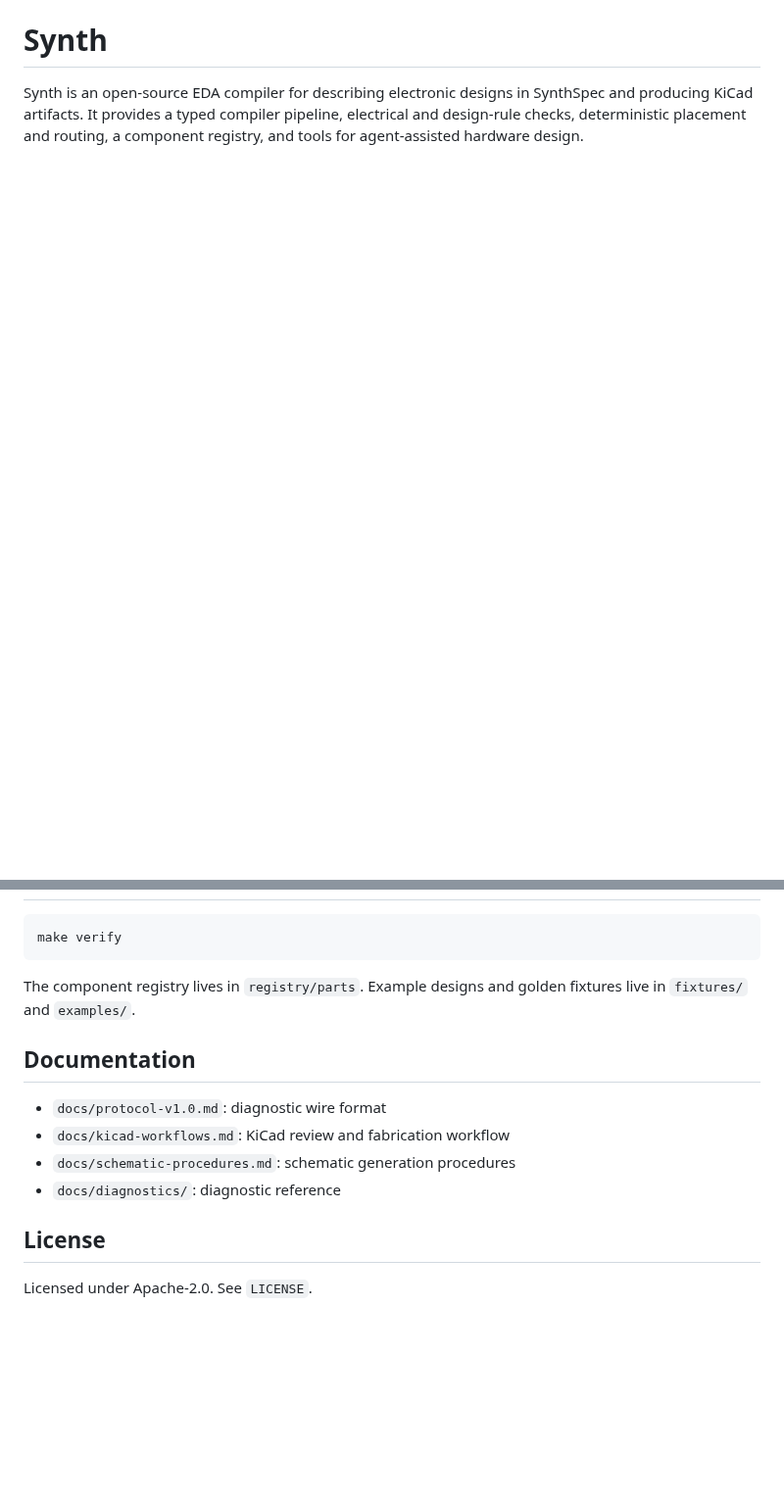
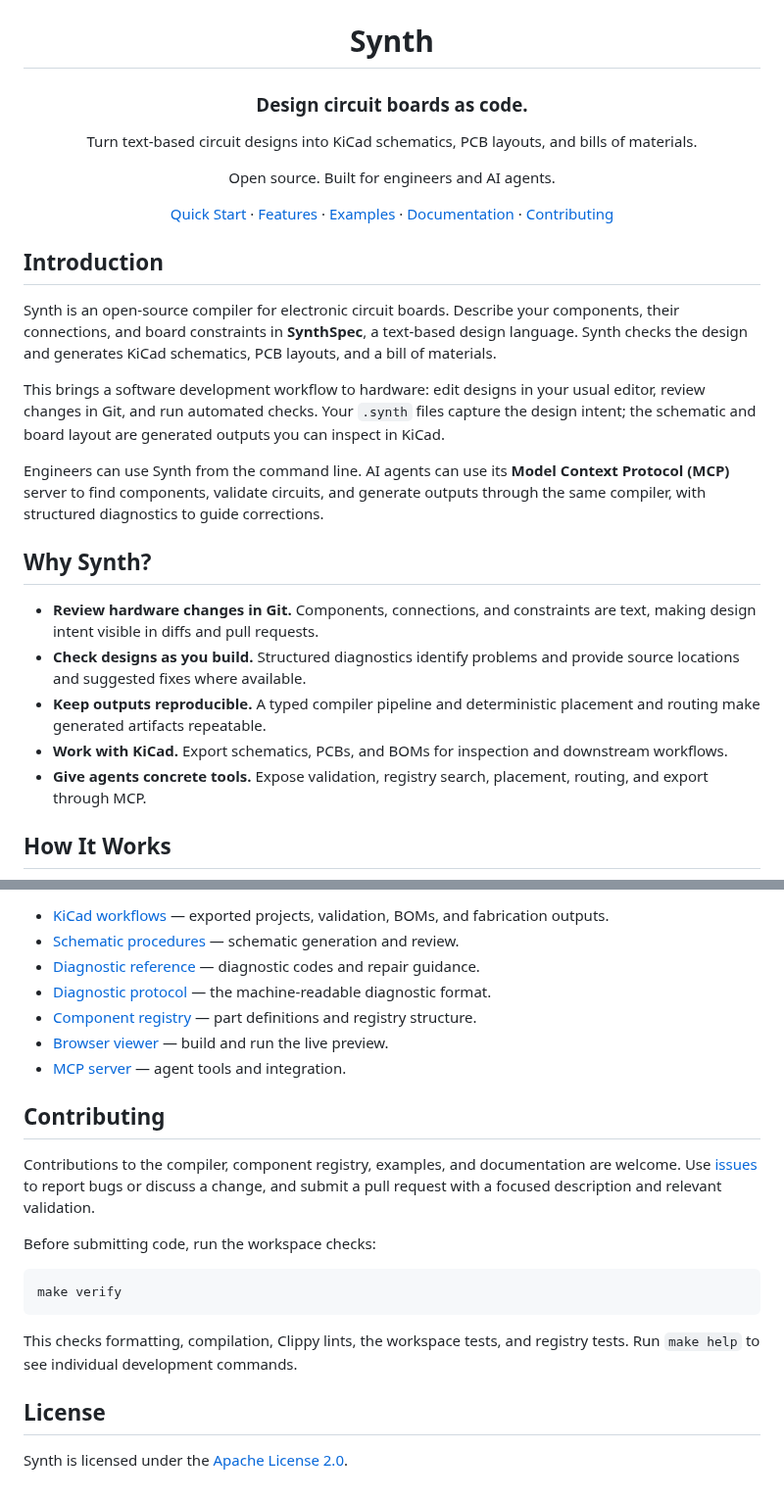
Before and after one commit to absmach/synth, a Markdown page: README.md, 2 parts joined by grey strips. Shown at 98% size. GitHub-like rendering; blank space fills up the shorter version.

````diff
--- a/README.md
+++ b/README.md
@@ -1,3 +5,30 @@
 # Synth
 
-Synth is an open-source EDA compiler for describing electronic designs in SynthSpec and producing KiCad artifacts. It provides a typed compiler pipeline, electrical and design-rule checks, deterministic placement and routing, a component registry, and tools for agent-assisted hardware design.
+### Design circuit boards as code.
+
+Turn text-based circuit designs into KiCad schematics, PCB layouts, and bills of materials.
+
+Open source. Built for engineers and AI agents.
+
+[Quick Start](#quick-start) · [Features](#features) · [Examples](#examples) · [Documentation](#documentation) · [Contributing](#contributing)
+
+</div>
+
+## Introduction
+
+Synth is an open-source compiler for electronic circuit boards. Describe your components, their connections, and board constraints in **SynthSpec**, a text-based design language. Synth checks the design and generates KiCad schematics, PCB layouts, and a bill of materials.
+
+This brings a software development workflow to hardware: edit designs in your usual editor, review changes in Git, and run automated checks. Your `.synth` files capture the design intent; the schematic and board layout are generated outputs you can inspect in KiCad.
+
+Engineers can use Synth from the command line. AI agents can use its **Model Context Protocol (MCP)** server to find components, validate circuits, and generate outputs through the same compiler, with structured diagnostics to guide corrections.
+
+## Why Synth?
+
+- **Review hardware changes in Git.** Components, connections, and constraints are text, making design intent visible in diffs and pull requests.
+- **Check designs as you build.** Structured diagnostics identify problems and provide source locations and suggested fixes where available.
+- **Keep outputs reproducible.** A typed compiler pipeline and deterministic placement and routing make generated artifacts repeatable.
+- **Work with KiCad.** Export schematics, PCBs, and BOMs for inspection and downstream workflows.
+- **Give agents concrete tools.** Expose validation, registry search, placement, routing, and export through MCP.
+
+## How It Works
+
@@ -32,17 +119,23 @@ cargo run -p synth-cli -- export fixtures/designs/hello.synth --out-dir output
+- [KiCad workflows](docs/kicad-workflows.md) — exported projects, validation, BOMs, and fabrication outputs.
+- [Schematic procedures](docs/schematic-procedures.md) — schematic generation and review.
+- [Diagnostic reference](docs/diagnostics/README.md) — diagnostic codes and repair guidance.
+- [Diagnostic protocol](docs/protocol-v1.0.md) — the machine-readable diagnostic format.
+- [Component registry](registry/README.md) — part definitions and registry structure.
+- [Browser viewer](crates/synth-web/README.md) — build and run the live preview.
+- [MCP server](crates/synth-mcp/README.md) — agent tools and integration.
+
+## Contributing
+
+Contributions to the compiler, component registry, examples, and documentation are welcome. Use [issues](https://github.com/absmach/synth/issues) to report bugs or discuss a change, and submit a pull request with a focused description and relevant validation.
+
+Before submitting code, run the workspace checks:
 
 ```bash
 make verify
 ```
 
-The component registry lives in `registry/parts`. Example designs and golden fixtures live in `fixtures/` and `examples/`.
-
-## Documentation
-
-- `docs/protocol-v1.0.md`: diagnostic wire format
-- `docs/kicad-workflows.md`: KiCad review and fabrication workflow
-- `docs/schematic-procedures.md`: schematic generation procedures
-- `docs/diagnostics/`: diagnostic reference
+This checks formatting, compilation, Clippy lints, the workspace tests, and registry tests. Run `make help` to see individual development commands.
 
 ## License
 
-Licensed under Apache-2.0. See `LICENSE`.
+Synth is licensed under the [Apache License 2.0](LICENSE).
````
Also changed, not shown: other parts of README.md (+73 -13 lines), docs/assets/README.md (added, +5 -0 lines), docs/assets/synth-logo-monochrome.png (added), 1 other file.
